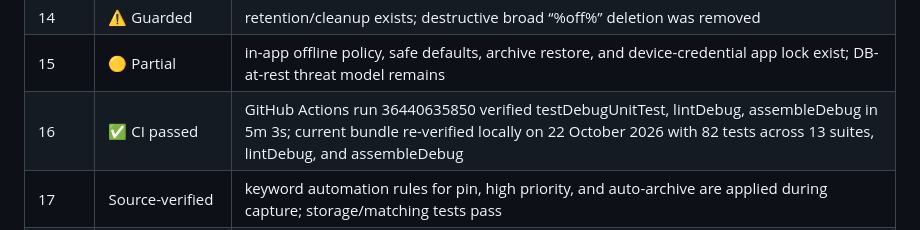
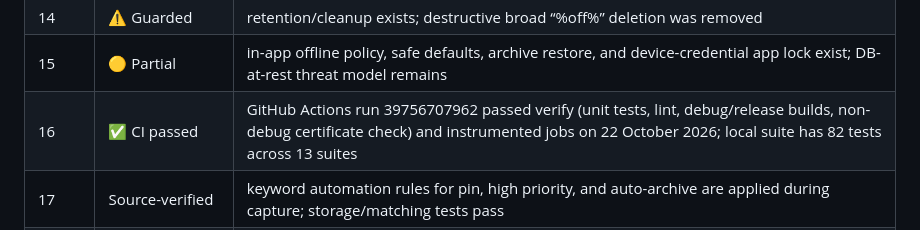
Before and after one commit to Prem736raj/NotiFlow, a Markdown page: docs/PHASE_STATUS.md, the part around the change. Rendered like a GitHub page.

```diff
--- a/docs/PHASE_STATUS.md
+++ b/docs/PHASE_STATUS.md
@@ -19,7 +19,7 @@ This file is a status index, not proof. Runtime/build proof must come from CI, t
 | 13 | 🟡 Partial | rule-based natural-language interpretation exists; do not describe it as semantic vector search |
 | 14 | ⚠️ Guarded | retention/cleanup exists; destructive broad “%off%” deletion was removed |
 | 15 | 🟡 Partial | in-app offline policy, safe defaults, archive restore, and device-credential app lock exist; DB-at-rest threat model remains |
-| 16 | ✅ CI passed | GitHub Actions run 36440635850 verified testDebugUnitTest, lintDebug, assembleDebug in 5m 3s; current bundle re-verified locally on 22 October 2026 with 82 tests across 13 suites, lintDebug, and assembleDebug |
+| 16 | ✅ CI passed | GitHub Actions run 39756707962 passed verify (unit tests, lint, debug/release builds, non-debug certificate check) and instrumented jobs on 22 October 2026; local suite has 82 tests across 13 suites |
 | 17 | Source-verified | keyword automation rules for pin, high priority, and auto-archive are applied during capture; storage/matching tests pass |
 | 18 | Source-verified | multi-select Done, one-hour snooze, Archive, and Delete are wired through bulk store operations |
 | 19 | Insufficiently tested | aggregate-count home-screen widget compiles and updates from store changes; launcher behavior needs device verification |
```
Also changed, not shown: docs/NOTIFLOW_GROWTH_ROADMAP_2026.md (+3 -3 lines).
